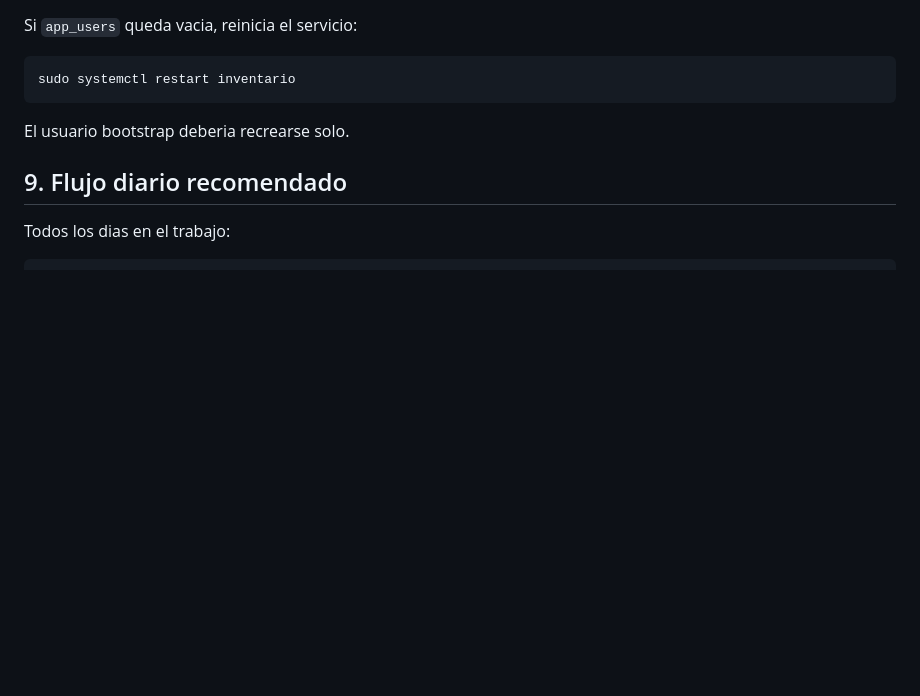
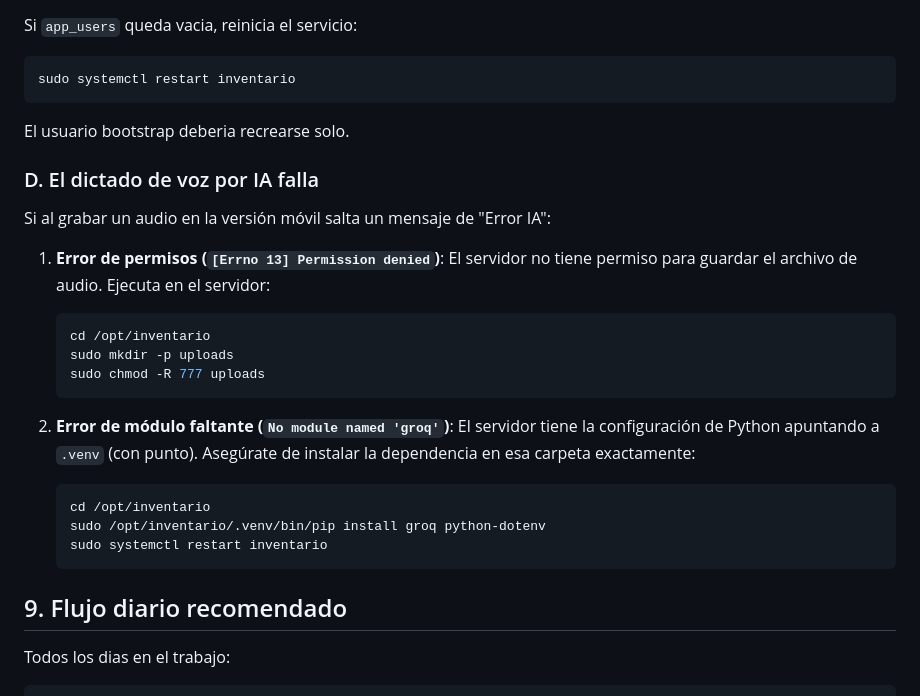
Before and after one commit to gustavounju/servidor-inventario, a Markdown page: GUIA_UBUNTU_MANANA.md, the part around the change. Drawn GitHub-style; blank space fills up the shorter version.

Commit message:
docs: agregar seccion sobre errores dictado por voz IA y venv

````diff
--- a/GUIA_UBUNTU_MANANA.md
+++ b/GUIA_UBUNTU_MANANA.md
@@ -186,6 +186,26 @@ sudo systemctl restart inventario
 
 El usuario bootstrap deberia recrearse solo.
 
+### D. El dictado de voz por IA falla
+
+Si al grabar un audio en la versión móvil salta un mensaje de "Error IA":
+
+1. **Error de permisos (`[Errno 13] Permission denied`)**:
+   El servidor no tiene permiso para guardar el archivo de audio. Ejecuta en el servidor:
+   ```bash
+   cd /opt/inventario
+   sudo mkdir -p uploads
+   sudo chmod -R 777 uploads
+   ```
+
+2. **Error de módulo faltante (`No module named 'groq'`)**:
+   El servidor tiene la configuración de Python apuntando a `.venv` (con punto). Asegúrate de instalar la dependencia en esa carpeta exactamente:
+   ```bash
+   cd /opt/inventario
+   sudo /opt/inventario/.venv/bin/pip install groq python-dotenv
+   sudo systemctl restart inventario
+   ```
+
 ## 9. Flujo diario recomendado
 
 Todos los dias en el trabajo:
````
